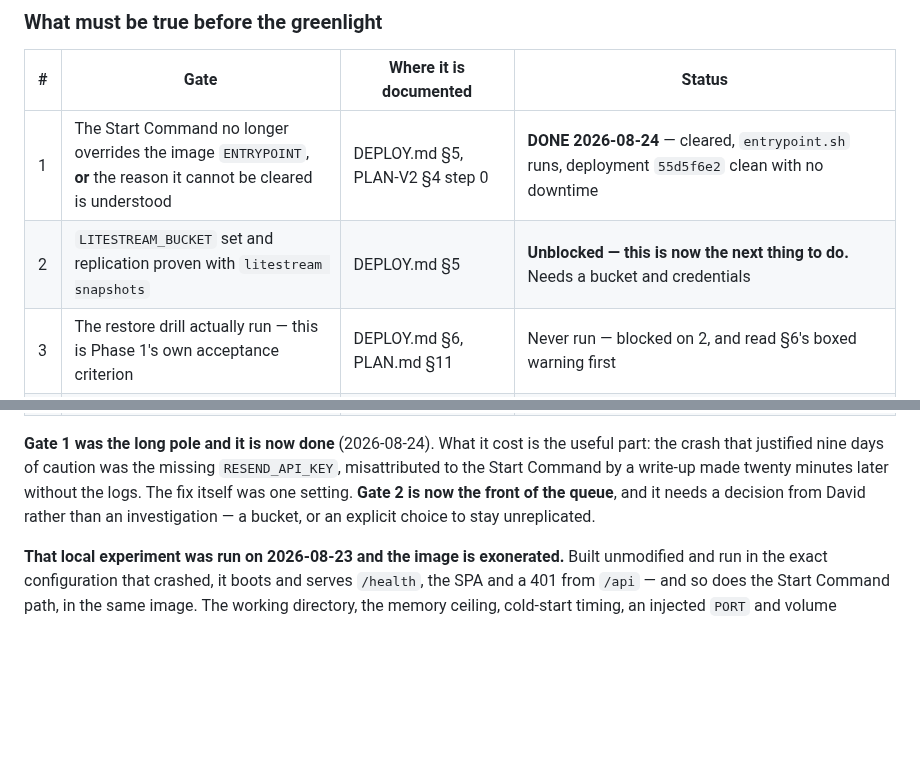
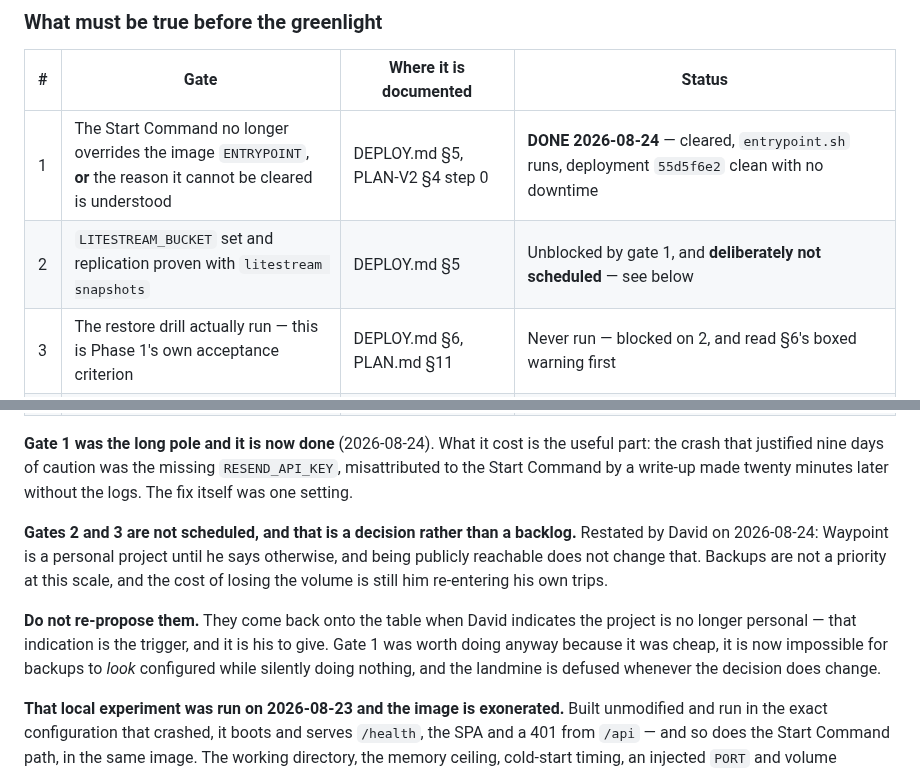
Before and after one commit to MisterShack/travel-app, a Markdown page: ROADMAP.md, 2 parts joined by grey strips. Rendered like a GitHub page; blank space fills up the shorter version.

Commit message:
Record that backups are unscheduled by decision, not by backlog
Restated by David on 2026-08-24: Waypoint is a personal project until he says
otherwise, and being publicly reachable does not change that. Backups are not a
priority at this scale — the cost of losing the volume is still him re-entering
his own trips.

The previous commit left the roadmap calling gate 2 "the front of the queue",
which was the document nagging about a decision that had already been made
deliberately. Gates 2 and 3 now say plainly that they are not scheduled, that
the trigger to reopen them is David indicating the project is no longer personal,
and that the indication is his to give rather than something to infer.

Gate 1 was still worth doing: it was cheap, and it means backups can no longer
look configured while silently replicating nothing whenever that decision does
change.

Co-Authored-By: Claude Opus 5 <noreply@anthropic.com>

```diff
--- a/ROADMAP.md
+++ b/ROADMAP.md
@@ -27,7 +27,7 @@ differently in a month.
 | # | Gate | Where it is documented | Status |
 |---|---|---|---|
 | 1 | The Start Command no longer overrides the image `ENTRYPOINT`, **or** the reason it cannot be cleared is understood | DEPLOY.md §5, PLAN-V2 §4 step 0 | **DONE 2026-08-24** — cleared, `entrypoint.sh` runs, deployment `55d5f6e2` clean with no downtime |
-| 2 | `LITESTREAM_BUCKET` set and replication proven with `litestream snapshots` | DEPLOY.md §5 | **Unblocked — this is now the next thing to do.** Needs a bucket and credentials |
+| 2 | `LITESTREAM_BUCKET` set and replication proven with `litestream snapshots` | DEPLOY.md §5 | Unblocked by gate 1, and **deliberately not scheduled** — see below |
 | 3 | The restore drill actually run — this is Phase 1's own acceptance criterion | DEPLOY.md §6, PLAN.md §11 | Never run — blocked on 2, and read §6's boxed warning first |
 | 4 | `npm run check-drift` passes against production with a real token | DEPLOY.md §8a, `infra/README.md` | **Done 2026-08-24** — exits `0` with two accurate warnings. The first run also found two defects in the checker, both fixed |
 | 5 | `VAPID_*` set, if web push should work at launch | DEPLOY.md §3 | **Already set** — `VAPID_PUBLIC_KEY`, `VAPID_PRIVATE_KEY` and `VAPID_SUBJECT` are all present in production (confirmed 2026-08-24). Decided by action; what is unverified is whether push actually delivers |
@@ -36,8 +36,17 @@ differently in a month.
 **Gate 1 was the long pole and it is now done** (2026-08-24). What it cost is the useful part: the
 crash that justified nine days of caution was the missing `RESEND_API_KEY`, misattributed to the
 Start Command by a write-up made twenty minutes later without the logs. The fix itself was one
-setting. **Gate 2 is now the front of the queue**, and it needs a decision from David rather than
-an investigation — a bucket, or an explicit choice to stay unreplicated.
+setting.
+
+**Gates 2 and 3 are not scheduled, and that is a decision rather than a backlog.** Restated by
+David on 2026-08-24: Waypoint is a personal project until he says otherwise, and being publicly
+reachable does not change that. Backups are not a priority at this scale, and the cost of losing
+the volume is still him re-entering his own trips.
+
+**Do not re-propose them.** They come back onto the table when David indicates the project is no
+longer personal — that indication is the trigger, and it is his to give. Gate 1 was worth doing
+anyway because it was cheap, it is now impossible for backups to *look* configured while silently
+doing nothing, and the landmine is defused whenever the decision does change.
 
 **That local experiment was run on 2026-08-23 and the image is exonerated.** Built unmodified and
 run in the exact configuration that crashed, it boots and serves `/health`, the SPA and a 401 from
```
